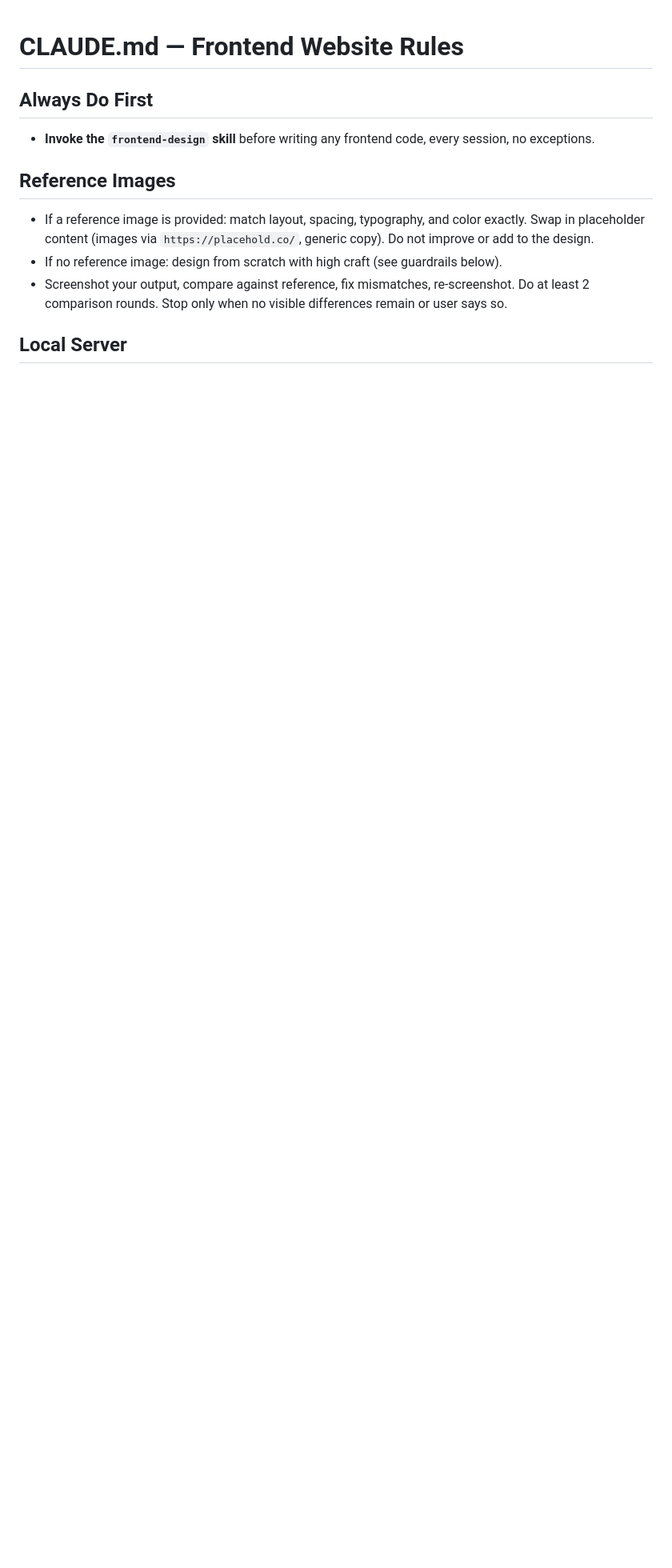
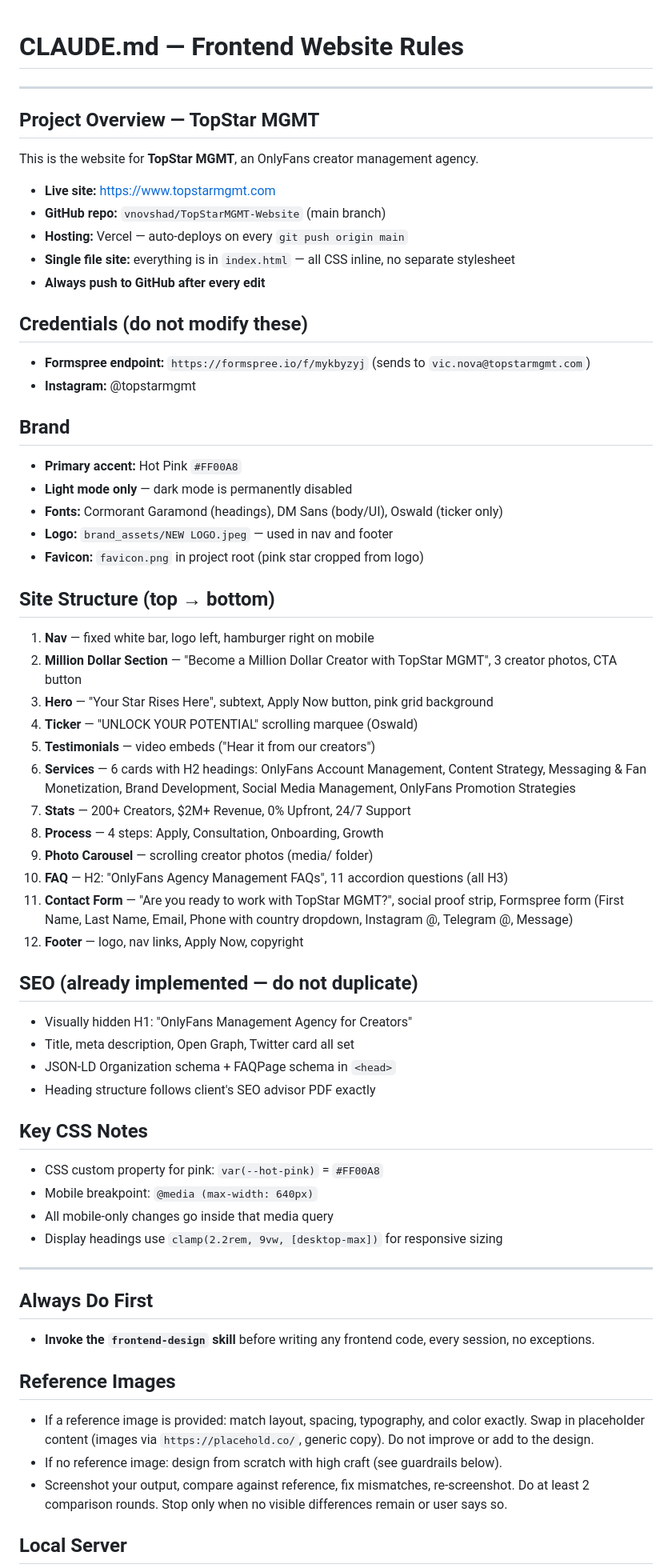
Before and after one commit to vnovshad/TopStarMGMT-Website, a Markdown page: CLAUDE.md, the part around the change. Shown at 80% size. Drawn GitHub-style; blank space fills up the shorter version.

Commit message:
Add full project context to CLAUDE.md for cross-machine continuity
Documents brand, site structure, credentials, SEO status, and CSS notes so any Claude instance on any computer has full context without needing prior conversation history.

Co-Authored-By: Claude Sonnet 4.6 <noreply@anthropic.com>

```diff
--- a/CLAUDE.md
+++ b/CLAUDE.md
@@ -1,4 +1,53 @@
 # CLAUDE.md — Frontend Website Rules
+
+---
+
+## Project Overview — TopStar MGMT
+This is the website for **TopStar MGMT**, an OnlyFans creator management agency.
+- **Live site:** https://www.topstarmgmt.com
+- **GitHub repo:** `vnovshad/TopStarMGMT-Website` (main branch)
+- **Hosting:** Vercel — auto-deploys on every `git push origin main`
+- **Single file site:** everything is in `index.html` — all CSS inline, no separate stylesheet
+- **Always push to GitHub after every edit**
+
+## Credentials (do not modify these)
+- **Formspree endpoint:** `https://formspree.io/f/mykbyzyj` (sends to `vic.nova@topstarmgmt.com`)
+- **Instagram:** @topstarmgmt
+
+## Brand
+- **Primary accent:** Hot Pink `#FF00A8`
+- **Light mode only** — dark mode is permanently disabled
+- **Fonts:** Cormorant Garamond (headings), DM Sans (body/UI), Oswald (ticker only)
+- **Logo:** `brand_assets/NEW LOGO.jpeg` — used in nav and footer
+- **Favicon:** `favicon.png` in project root (pink star cropped from logo)
+
+## Site Structure (top → bottom)
+1. **Nav** — fixed white bar, logo left, hamburger right on mobile
+2. **Million Dollar Section** — "Become a Million Dollar Creator with TopStar MGMT", 3 creator photos, CTA button
+3. **Hero** — "Your Star Rises Here", subtext, Apply Now button, pink grid background
+4. **Ticker** — "UNLOCK YOUR POTENTIAL" scrolling marquee (Oswald)
+5. **Testimonials** — video embeds ("Hear it from our creators")
+6. **Services** — 6 cards with H2 headings: OnlyFans Account Management, Content Strategy, Messaging & Fan Monetization, Brand Development, Social Media Management, OnlyFans Promotion Strategies
+7. **Stats** — 200+ Creators, $2M+ Revenue, 0% Upfront, 24/7 Support
+8. **Process** — 4 steps: Apply, Consultation, Onboarding, Growth
+9. **Photo Carousel** — scrolling creator photos (media/ folder)
+10. **FAQ** — H2: "OnlyFans Agency Management FAQs", 11 accordion questions (all H3)
+11. **Contact Form** — "Are you ready to work with TopStar MGMT?", social proof strip, Formspree form (First Name, Last Name, Email, Phone with country dropdown, Instagram @, Telegram @, Message)
+12. **Footer** — logo, nav links, Apply Now, copyright
+
+## SEO (already implemented — do not duplicate)
+- Visually hidden H1: "OnlyFans Management Agency for Creators"
+- Title, meta description, Open Graph, Twitter card all set
+- JSON-LD Organization schema + FAQPage schema in `<head>`
+- Heading structure follows client's SEO advisor PDF exactly
+
+## Key CSS Notes
+- CSS custom property for pink: `var(--hot-pink)` = `#FF00A8`
+- Mobile breakpoint: `@media (max-width: 640px)`
+- All mobile-only changes go inside that media query
+- Display headings use `clamp(2.2rem, 9vw, [desktop-max])` for responsive sizing
+
+---
 
 ## Always Do First
 - **Invoke the `frontend-design` skill** before writing any frontend code, every session, no exceptions.
```
